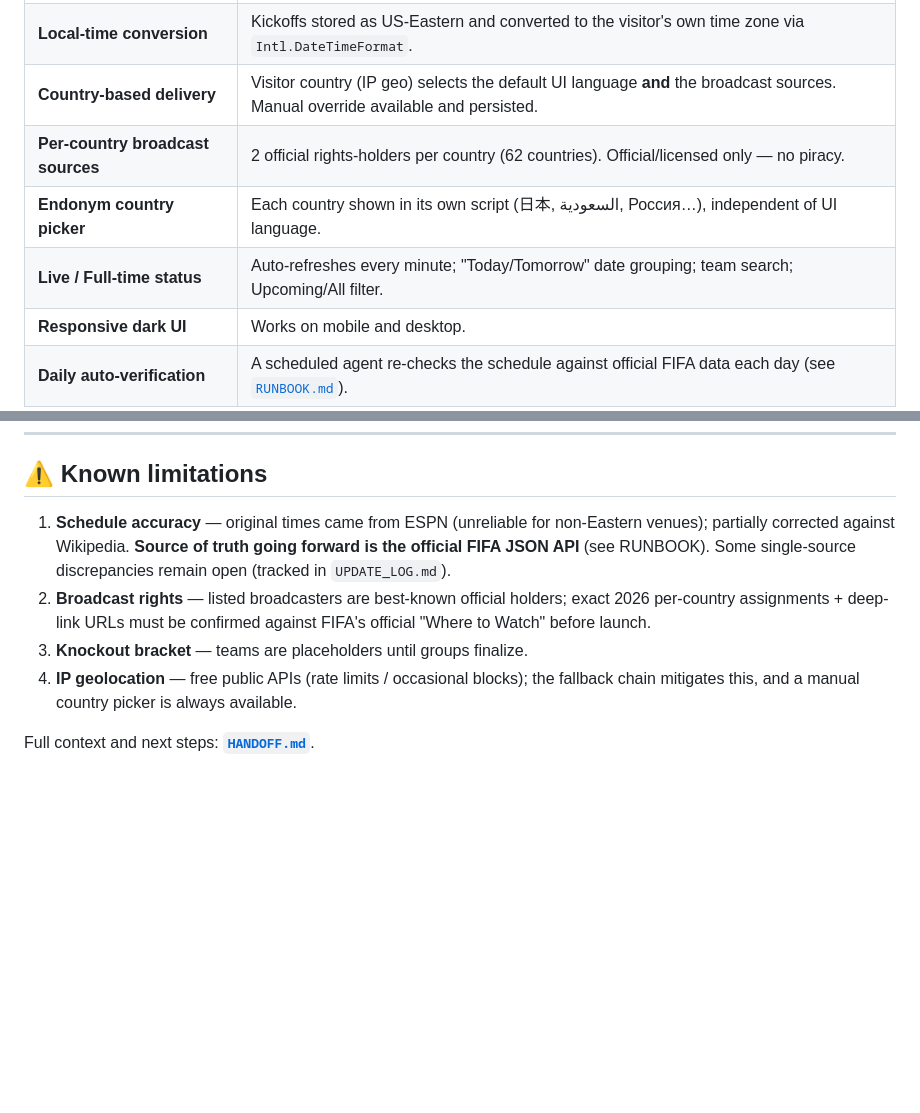
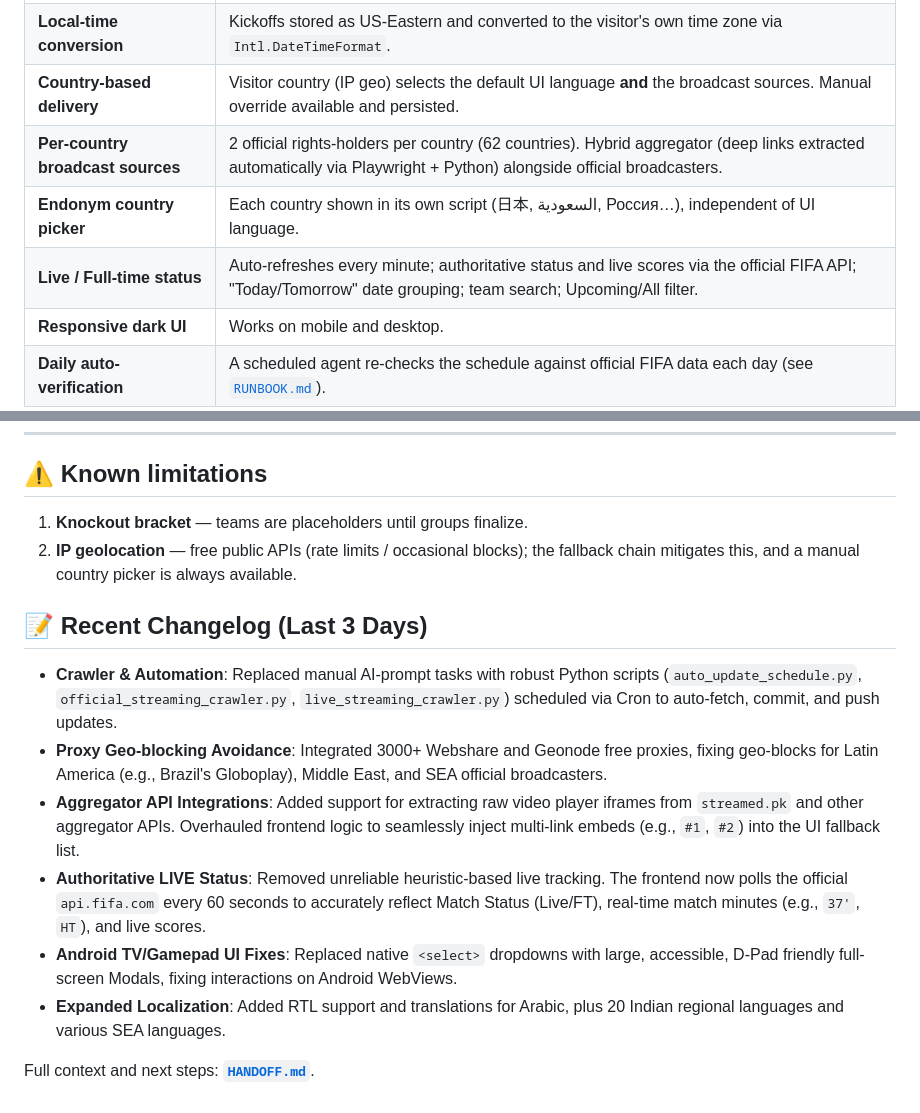
Before and after one commit to bandusix/FIFA-2026-Streaming-Guide, a Markdown page: README.md, 2 parts joined by grey strips. Drawn GitHub-style; blank space fills up the shorter version.

Commit message:
docs: Update README with recent changelog and feature capabilities

```diff
--- a/README.md
+++ b/README.md
@@ -20,9 +20,9 @@ and **country** (which drives both the UI language and the official broadcast so
 | **Auto-localized team names** | All 48 nations translated automatically via `Intl.DisplayNames` (no manual translation table). |
 | **Local-time conversion** | Kickoffs stored as US-Eastern and converted to the visitor's own time zone via `Intl.DateTimeFormat`. |
 | **Country-based delivery** | Visitor country (IP geo) selects the default UI language **and** the broadcast sources. Manual override available and persisted. |
-| **Per-country broadcast sources** | 2 official rights-holders per country (62 countries). Official/licensed only — no piracy. |
+| **Per-country broadcast sources** | 2 official rights-holders per country (62 countries). Hybrid aggregator (deep links extracted automatically via Playwright + Python) alongside official broadcasters. |
 | **Endonym country picker** | Each country shown in its own script (日本, السعودية, Россия…), independent of UI language. |
-| **Live / Full-time status** | Auto-refreshes every minute; "Today/Tomorrow" date grouping; team search; Upcoming/All filter. |
+| **Live / Full-time status** | Auto-refreshes every minute; authoritative status and live scores via the official FIFA API; "Today/Tomorrow" date grouping; team search; Upcoming/All filter. |
 | **Responsive dark UI** | Works on mobile and desktop. |
 | **Daily auto-verification** | A scheduled agent re-checks the schedule against official FIFA data each day (see [`RUNBOOK.md`](RUNBOOK.md)). |
 
@@ -143,15 +143,16 @@ See [`HANDOFF.md`](HANDOFF.md) for the full function-level walkthrough.
 
 ## ⚠️ Known limitations
 
-1. **Schedule accuracy** — original times came from ESPN (unreliable for non-Eastern
-   venues); partially corrected against Wikipedia. **Source of truth going forward is the
-   official FIFA JSON API** (see RUNBOOK). Some single-source discrepancies remain open
-   (tracked in `UPDATE_LOG.md`).
-2. **Broadcast rights** — listed broadcasters are best-known official holders; exact 2026
-   per-country assignments + deep-link URLs must be confirmed against FIFA's official
-   "Where to Watch" before launch.
-3. **Knockout bracket** — teams are placeholders until groups finalize.
-4. **IP geolocation** — free public APIs (rate limits / occasional blocks); the fallback
+1. **Knockout bracket** — teams are placeholders until groups finalize.
+2. **IP geolocation** — free public APIs (rate limits / occasional blocks); the fallback
    chain mitigates this, and a manual country picker is always available.
 
+## 📝 Recent Changelog (Last 3 Days)
+- **Crawler & Automation**: Replaced manual AI-prompt tasks with robust Python scripts (`auto_update_schedule.py`, `official_streaming_crawler.py`, `live_streaming_crawler.py`) scheduled via Cron to auto-fetch, commit, and push updates.
+- **Proxy Geo-blocking Avoidance**: Integrated 3000+ Webshare and Geonode free proxies, fixing geo-blocks for Latin America (e.g., Brazil's Globoplay), Middle East, and SEA official broadcasters.
+- **Aggregator API Integrations**: Added support for extracting raw video player iframes from `streamed.pk` and other aggregator APIs. Overhauled frontend logic to seamlessly inject multi-link embeds (e.g., `#1`, `#2`) into the UI fallback list.
+- **Authoritative LIVE Status**: Removed unreliable heuristic-based live tracking. The frontend now polls the official `api.fifa.com` every 60 seconds to accurately reflect Match Status (Live/FT), real-time match minutes (e.g., `37'`, `HT`), and live scores.
+- **Android TV/Gamepad UI Fixes**: Replaced native `<select>` dropdowns with large, accessible, D-Pad friendly full-screen Modals, fixing interactions on Android WebViews.
+- **Expanded Localization**: Added RTL support and translations for Arabic, plus 20 Indian regional languages and various SEA languages.
+
 Full context and next steps: **[`HANDOFF.md`](HANDOFF.md)**.
```
